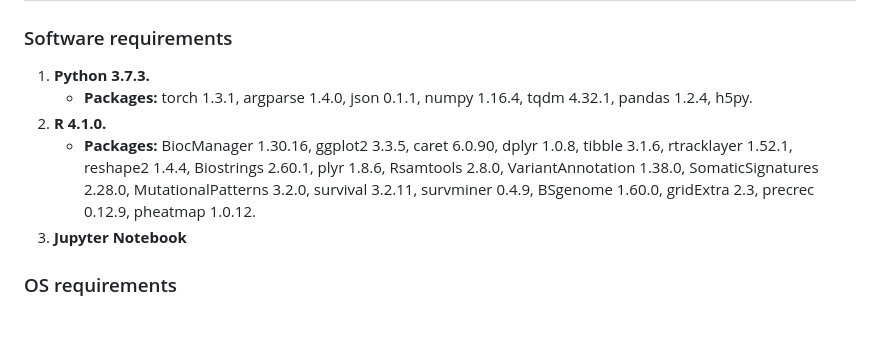
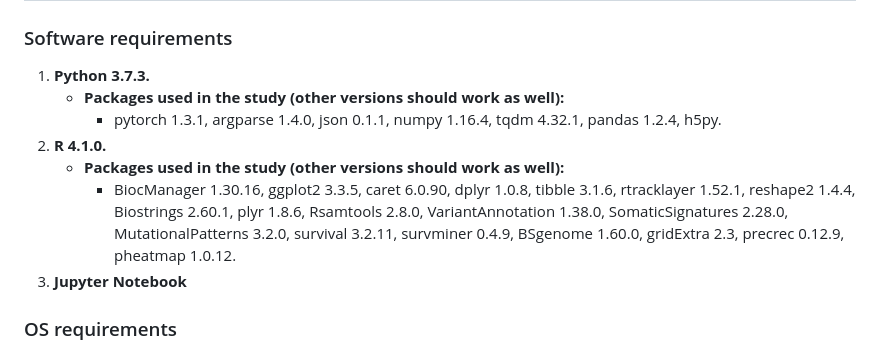
Before and after one commit to Adarya/MESiCA, a Markdown page: README.md, the part around the change. Rendered like a GitHub page; blank space fills up the shorter version.

```diff
--- a/README.md
+++ b/README.md
@@ -16,9 +16,11 @@ This repository contains [MESiCA development](#Model) and [Validation schemes an
 
 ### Software requirements
 1. **Python 3.7.3.**
-    + **Packages:** torch 1.3.1, argparse 1.4.0, json 0.1.1, numpy 1.16.4, tqdm 4.32.1, pandas 1.2.4, h5py.
+    + **Packages used in the study (other versions should work as well):**
+        + pytorch 1.3.1, argparse 1.4.0, json 0.1.1, numpy 1.16.4, tqdm 4.32.1, pandas 1.2.4, h5py.
 2. **R 4.1.0.**
-    + **Packages:** BiocManager 1.30.16, ggplot2 3.3.5, caret 6.0.90, dplyr 1.0.8, tibble 3.1.6, rtracklayer 1.52.1, reshape2 1.4.4, Biostrings 2.60.1, plyr 1.8.6, Rsamtools 2.8.0, VariantAnnotation 1.38.0, SomaticSignatures 2.28.0, MutationalPatterns 3.2.0, survival 3.2.11, survminer 0.4.9, BSgenome 1.60.0, gridExtra 2.3, precrec 0.12.9, pheatmap 1.0.12.
+    + **Packages used in the study (other versions should work as well):**
+        + BiocManager 1.30.16, ggplot2 3.3.5, caret 6.0.90, dplyr 1.0.8, tibble 3.1.6, rtracklayer 1.52.1, reshape2 1.4.4, Biostrings 2.60.1, plyr 1.8.6, Rsamtools 2.8.0, VariantAnnotation 1.38.0, SomaticSignatures 2.28.0, MutationalPatterns 3.2.0, survival 3.2.11, survminer 0.4.9, BSgenome 1.60.0, gridExtra 2.3, precrec 0.12.9, pheatmap 1.0.12.
 3. **Jupyter Notebook**
 
 ### OS requirements
```
